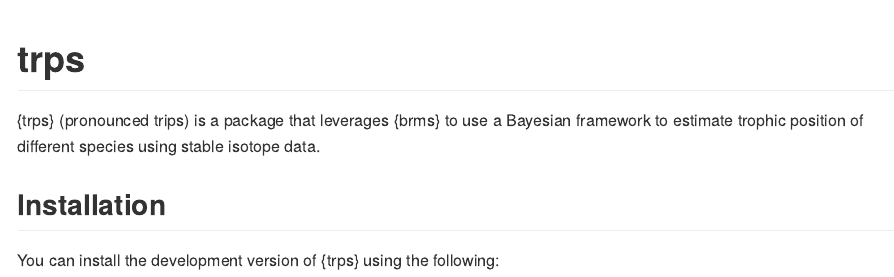
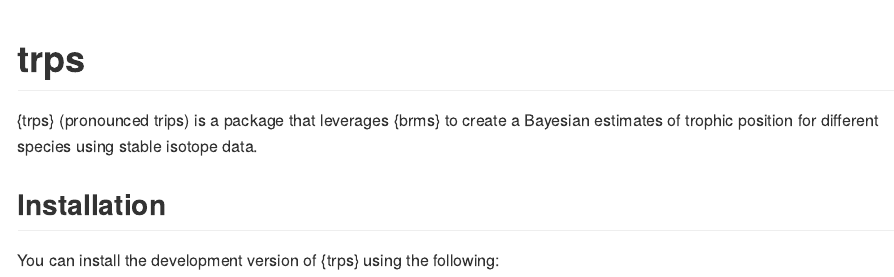
Before and after one commit to benjaminhlina/trps, an R Markdown document (README.Rmd): the page in a window 1100 px wide, from its top. The pictures show the output file README.md that the author committed with the source, drawn offline in the style of GitHub.

Commit message:
Updated README

```diff
--- a/README.Rmd
+++ b/README.Rmd
@@ -18,7 +18,7 @@ knitr::opts_chunk$set(
 <!-- badges: start -->
 <!-- badges: end -->
 
-{trps} (pronounced trips) is a package that leverages {brms} to use a Bayesian framework to estimate trophic position  of different species using stable isotope data.
+{trps} (pronounced trips) is a package that leverages {brms} to create a Bayesian estimates of trophic position for different species using stable isotope data.
 
 ## Installation
 
```
Also changed, not shown: README.md.
